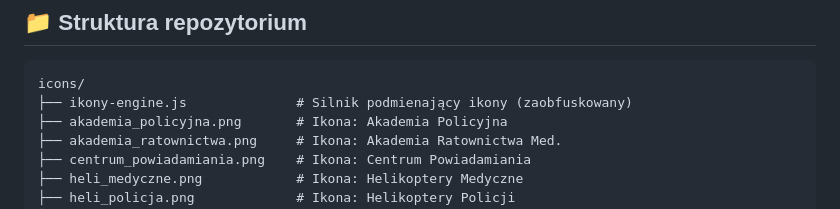
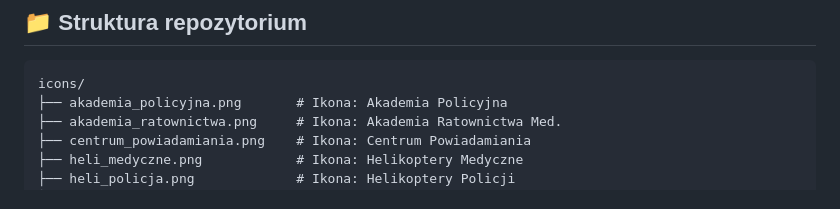
Before and after one commit to Adixx1337/ikonki, a Markdown page: README.md, the part around the change. Drawn GitHub-style.

````diff
--- a/README.md
+++ b/README.md
@@ -87,7 +87,6 @@ Odwiedź naszą stronę, aby zobaczyć i pobrać wszystkie ikony:
 
 ```
 icons/
-├── ikony-engine.js              # Silnik podmienający ikony (zaobfuskowany)
 ├── akademia_policyjna.png       # Ikona: Akademia Policyjna
 ├── akademia_ratownictwa.png     # Ikona: Akademia Ratownictwa Med.
 ├── centrum_powiadamiania.png    # Ikona: Centrum Powiadamiania
````
